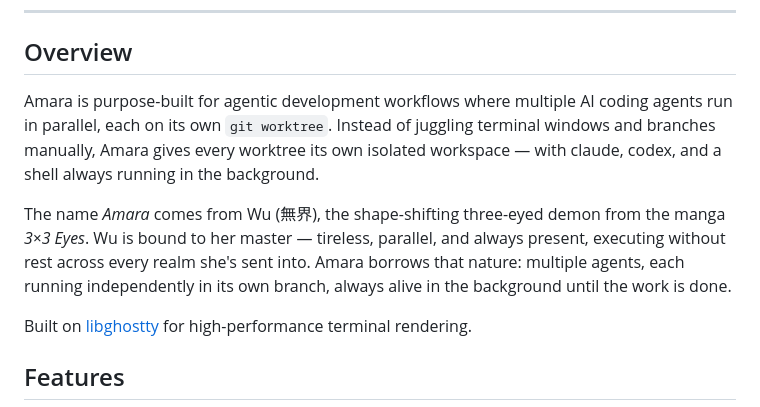
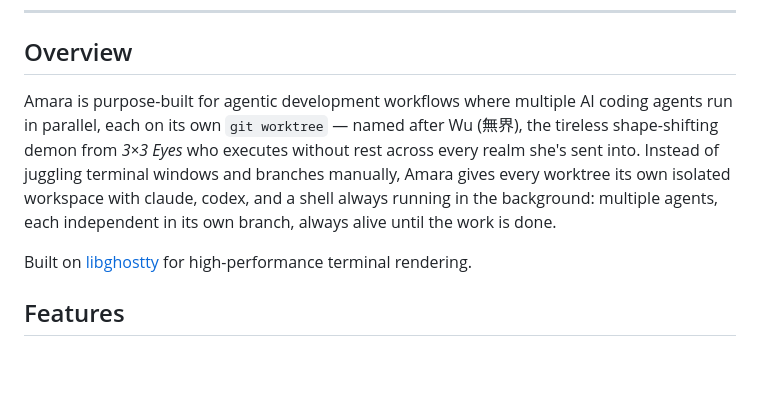
Before and after one commit to mojokb/amara, a Markdown page: README.md, the part around the change. Rendered like a GitHub page; blank space fills up the shorter version.

Commit message:
docs: merge Overview into single paragraph

```diff
--- a/README.md
+++ b/README.md
@@ -18,9 +18,7 @@
 
 ## Overview
 
-Amara is purpose-built for agentic development workflows where multiple AI coding agents run in parallel, each on its own `git worktree`. Instead of juggling terminal windows and branches manually, Amara gives every worktree its own isolated workspace — with claude, codex, and a shell always running in the background.
-
-The name *Amara* comes from Wu (無界), the shape-shifting three-eyed demon from the manga *3×3 Eyes*. Wu is bound to her master — tireless, parallel, and always present, executing without rest across every realm she's sent into. Amara borrows that nature: multiple agents, each running independently in its own branch, always alive in the background until the work is done.
+Amara is purpose-built for agentic development workflows where multiple AI coding agents run in parallel, each on its own `git worktree` — named after Wu (無界), the tireless shape-shifting demon from *3×3 Eyes* who executes without rest across every realm she's sent into. Instead of juggling terminal windows and branches manually, Amara gives every worktree its own isolated workspace with claude, codex, and a shell always running in the background: multiple agents, each independent in its own branch, always alive until the work is done.
 
 Built on [libghostty](https://github.com/ghostty-org/ghostty) for high-performance terminal rendering.
 
```
